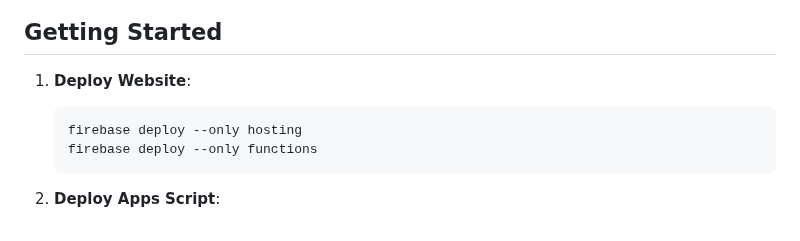
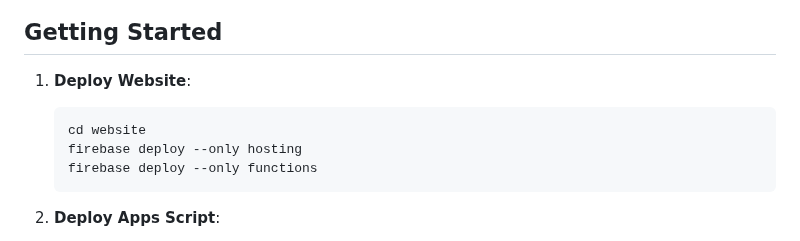
Before and after one commit to zmandel/demosite_appscript, a Markdown page: readme.md, the part around the change. Drawn GitHub-style.

````diff
--- a/readme.md
+++ b/readme.md
@@ -103,6 +103,7 @@ Update domain settings (`g_host`) in [`logs.js`](website/functions/api/logs.js).
 1. **Deploy Website**:
 
    ```sh
+   cd website
    firebase deploy --only hosting
    firebase deploy --only functions
    ```
````
